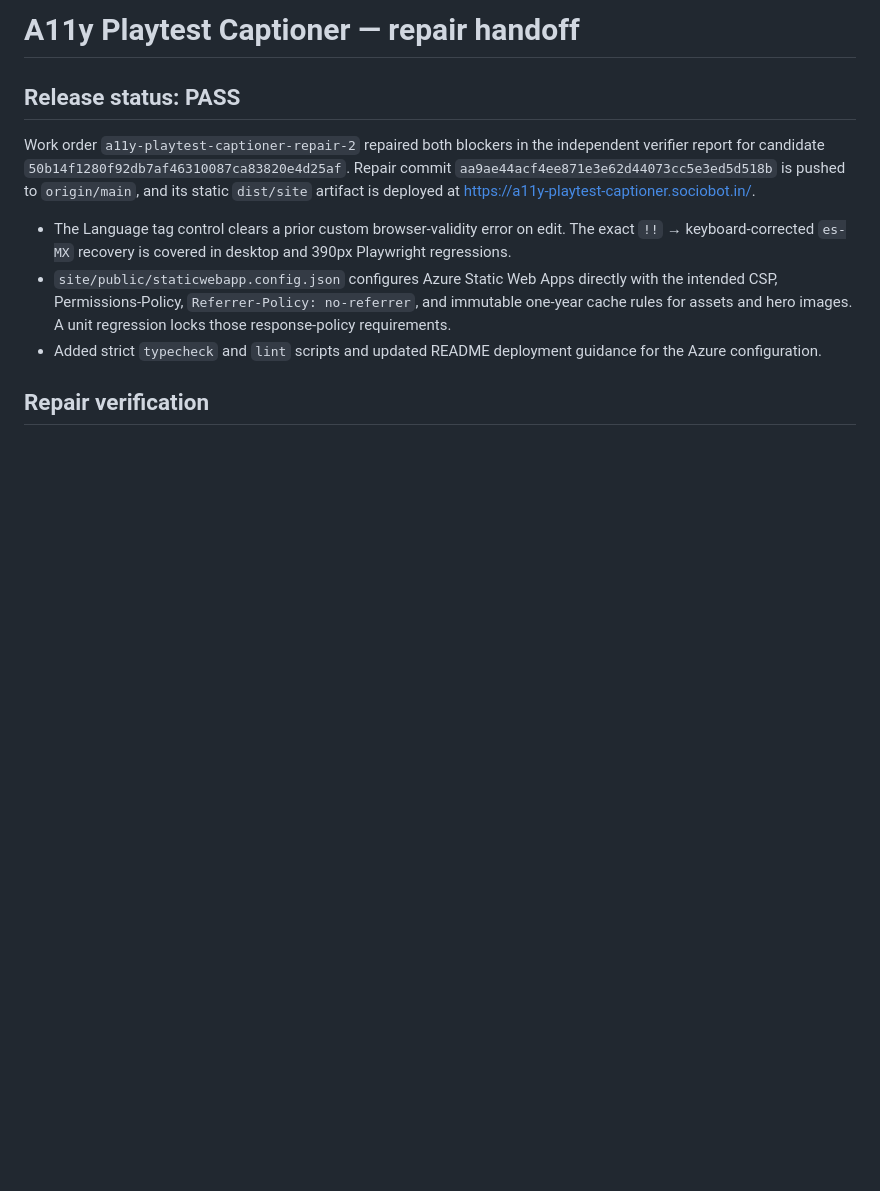
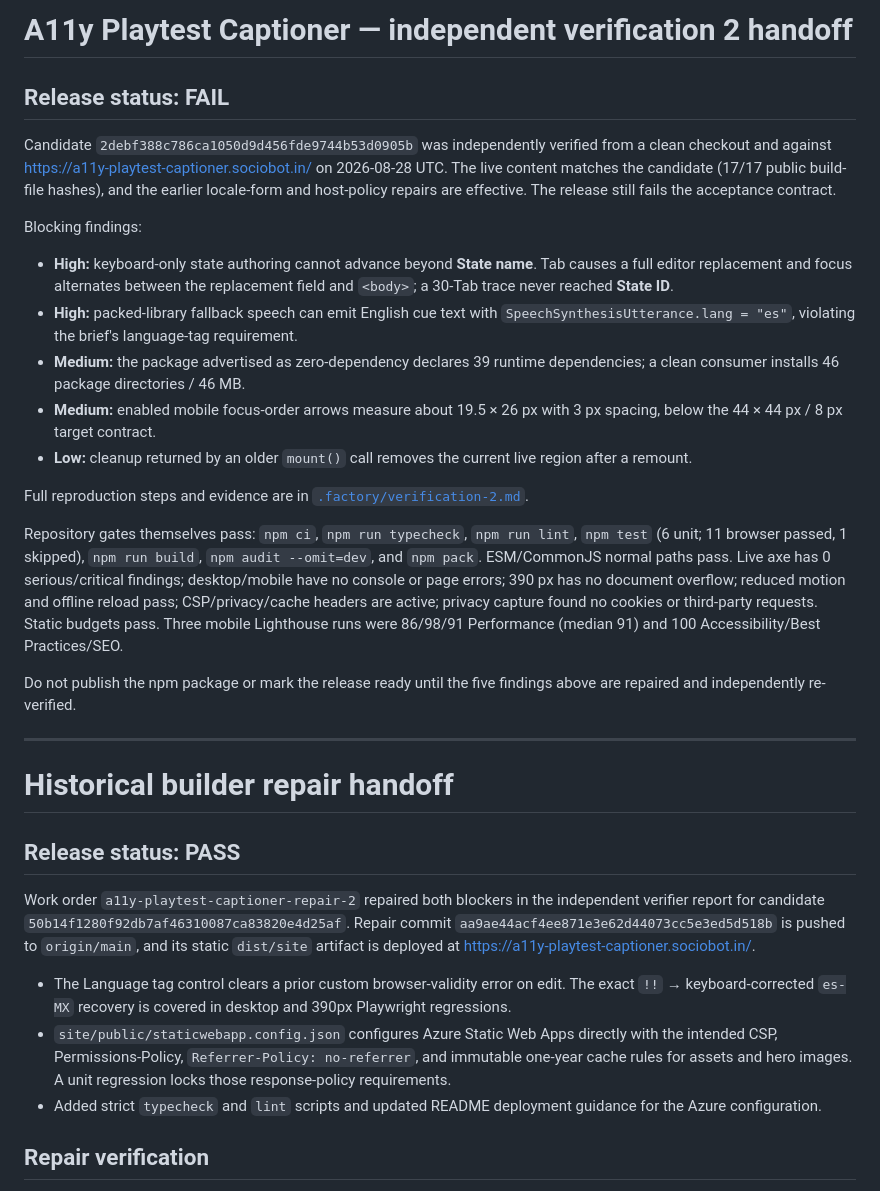
Before and after one commit to B-Divyesh/sf-a11y-playtest-captioner, a Markdown page: .factory/handoff.md, the part around the change. GitHub-like rendering; blank space fills up the shorter version.

Commit message:
docs: record independent verification 2 failure

```diff
--- a/.factory/handoff.md
+++ b/.factory/handoff.md
@@ -1,4 +1,26 @@
-# A11y Playtest Captioner — repair handoff
+# A11y Playtest Captioner — independent verification 2 handoff
+
+## Release status: FAIL
+
+Candidate `2debf388c786ca1050d9d456fde9744b53d0905b` was independently verified from a clean checkout and against <https://a11y-playtest-captioner.sociobot.in/> on 2026-08-28 UTC. The live content matches the candidate (17/17 public build-file hashes), and the earlier locale-form and host-policy repairs are effective. The release still fails the acceptance contract.
+
+Blocking findings:
+
+- **High:** keyboard-only state authoring cannot advance beyond **State name**. Tab causes a full editor replacement and focus alternates between the replacement field and `<body>`; a 30-Tab trace never reached **State ID**.
+- **High:** packed-library fallback speech can emit English cue text with `SpeechSynthesisUtterance.lang = "es"`, violating the brief's language-tag requirement.
+- **Medium:** the package advertised as zero-dependency declares 39 runtime dependencies; a clean consumer installs 46 package directories / 46 MB.
+- **Medium:** enabled mobile focus-order arrows measure about 19.5 × 26 px with 3 px spacing, below the 44 × 44 px / 8 px target contract.
+- **Low:** cleanup returned by an older `mount()` call removes the current live region after a remount.
+
+Full reproduction steps and evidence are in [`.factory/verification-2.md`](./verification-2.md).
+
+Repository gates themselves pass: `npm ci`, `npm run typecheck`, `npm run lint`, `npm test` (6 unit; 11 browser passed, 1 skipped), `npm run build`, `npm audit --omit=dev`, and `npm pack`. ESM/CommonJS normal paths pass. Live axe has 0 serious/critical findings; desktop/mobile have no console or page errors; 390 px has no document overflow; reduced motion and offline reload pass; CSP/privacy/cache headers are active; privacy capture found no cookies or third-party requests. Static budgets pass. Three mobile Lighthouse runs were 86/98/91 Performance (median 91) and 100 Accessibility/Best Practices/SEO.
+
+Do not publish the npm package or mark the release ready until the five findings above are repaired and independently re-verified.
+
+---
+
+# Historical builder repair handoff
 
 ## Release status: PASS
 
```
Also changed, not shown: .factory/verification-2.md (added, +187 -0 lines).
